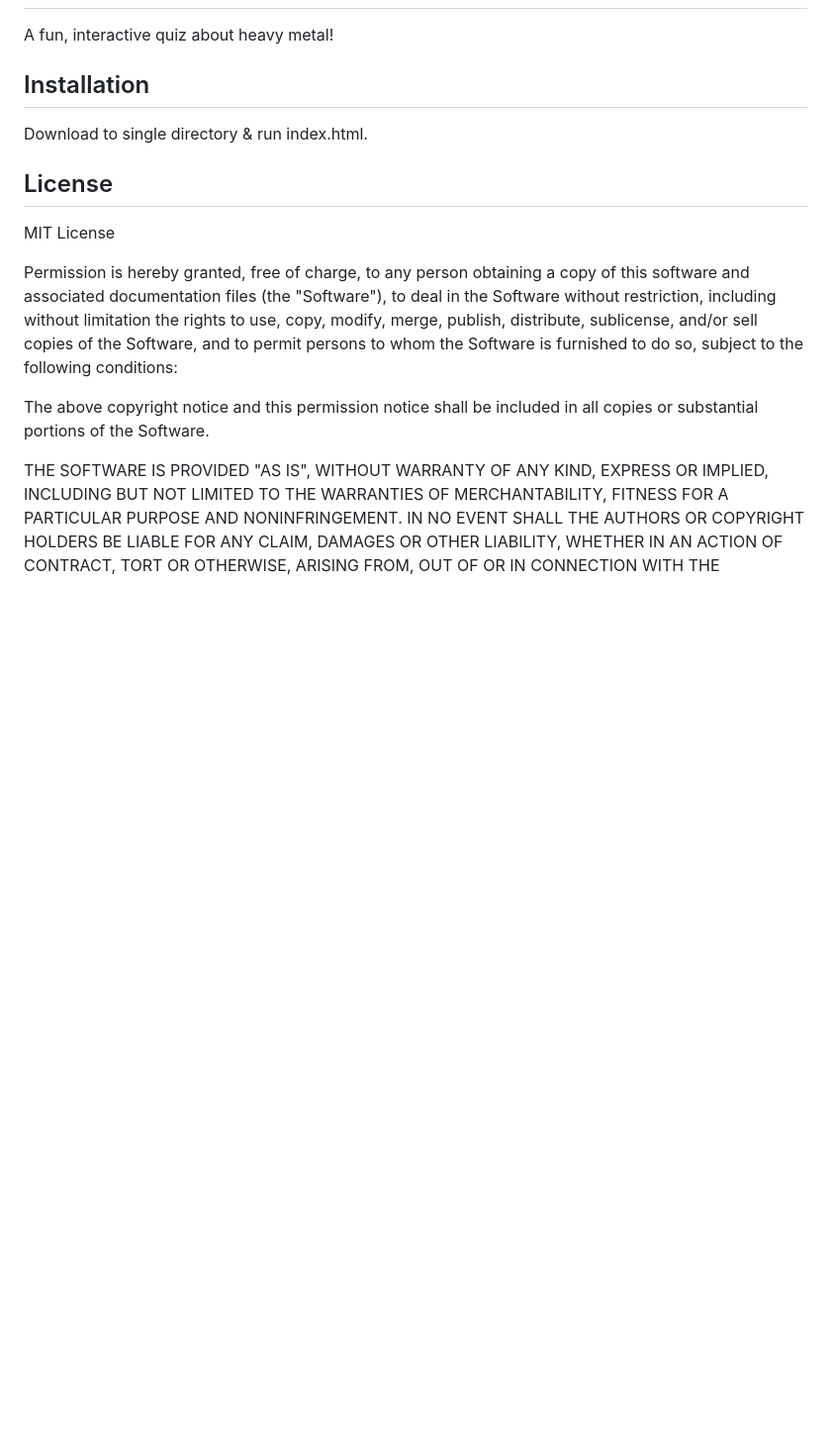
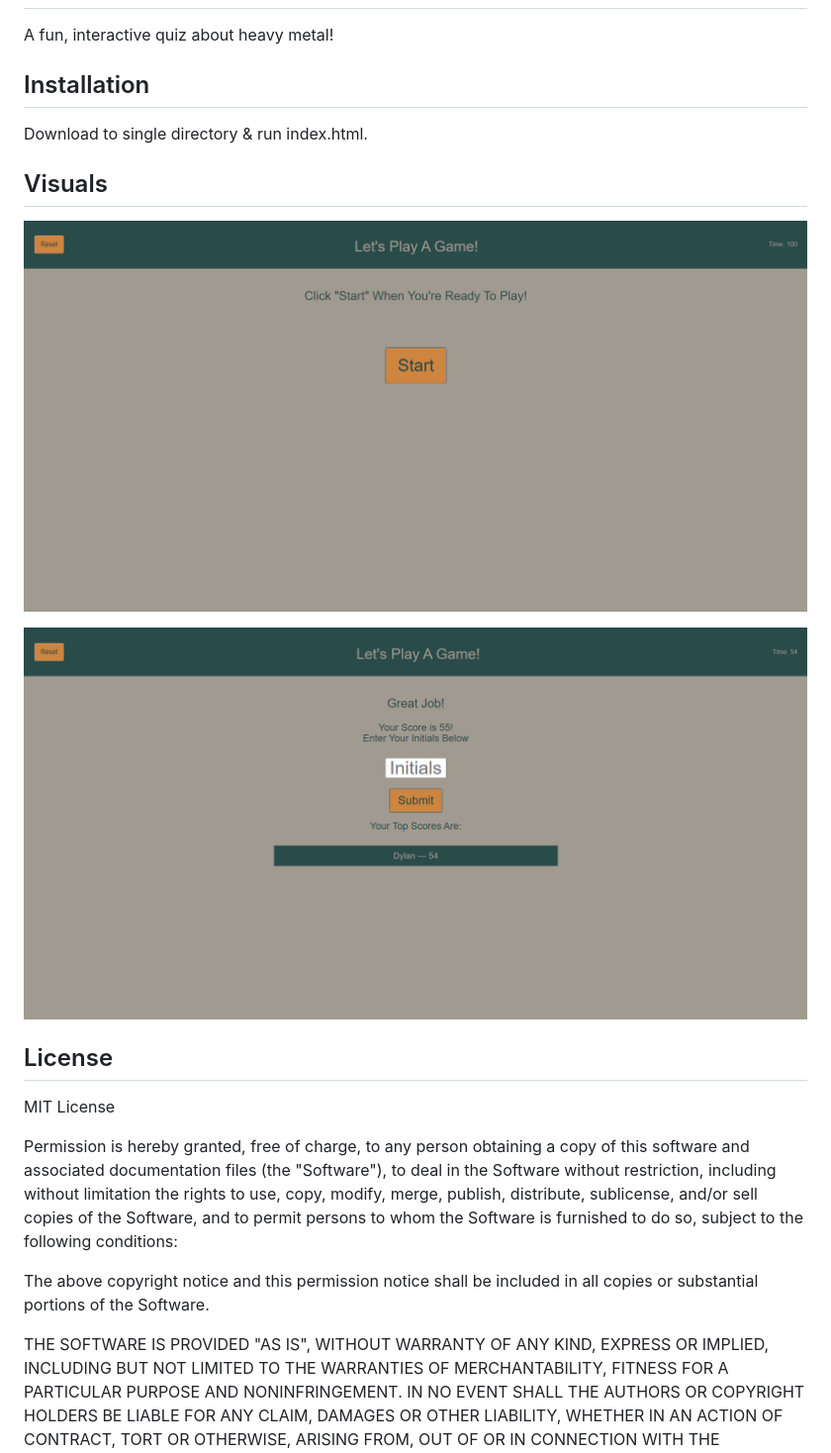
Before and after one commit to djmarcy/javascript-game, a Markdown page: README.md, the part around the change. Shown: that part at 99% size. GitHub-like rendering; pictures changed too: assets/quiz_end_screen.png (added), assets/quiz_start_screen.png (added); blank space fills up the shorter version.

Commit message:
Cleaning up of code, adding images to README.md, commenting stylesheet

```diff
--- a/README.md
+++ b/README.md
@@ -6,8 +6,12 @@ A fun, interactive quiz about heavy metal!
 ## Installation
 Download to single directory & run index.html.
 
+## Visuals
+![Quiz Start Screen](assets/quiz_start_screen.png)
+
+![Quiz end screen](assets/quiz_end_screen.png)
+
 ## License
-
 MIT License
 
 Permission is hereby granted, free of charge, to any person obtaining a copy
```
Also changed, not shown: 1 other file.
